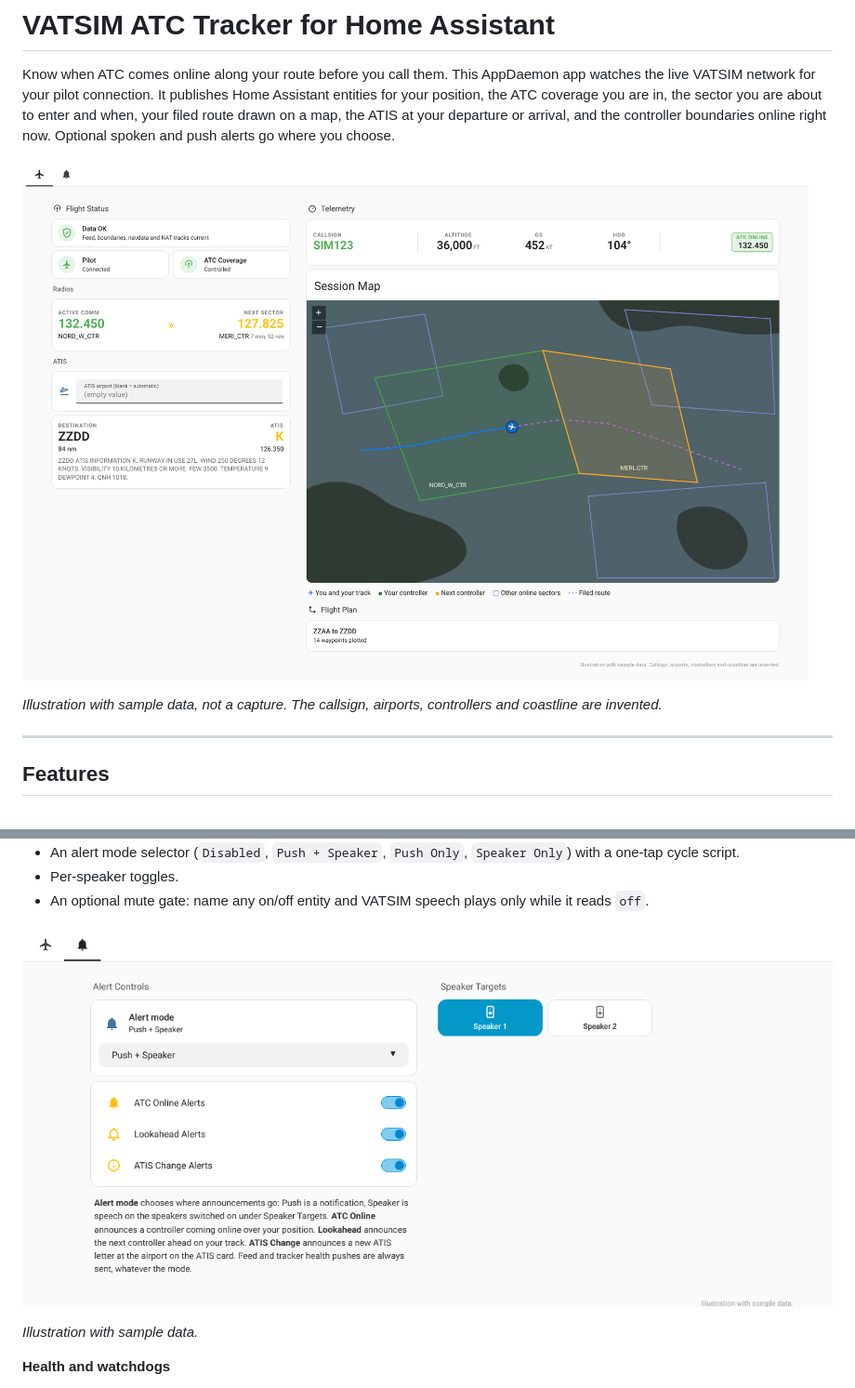
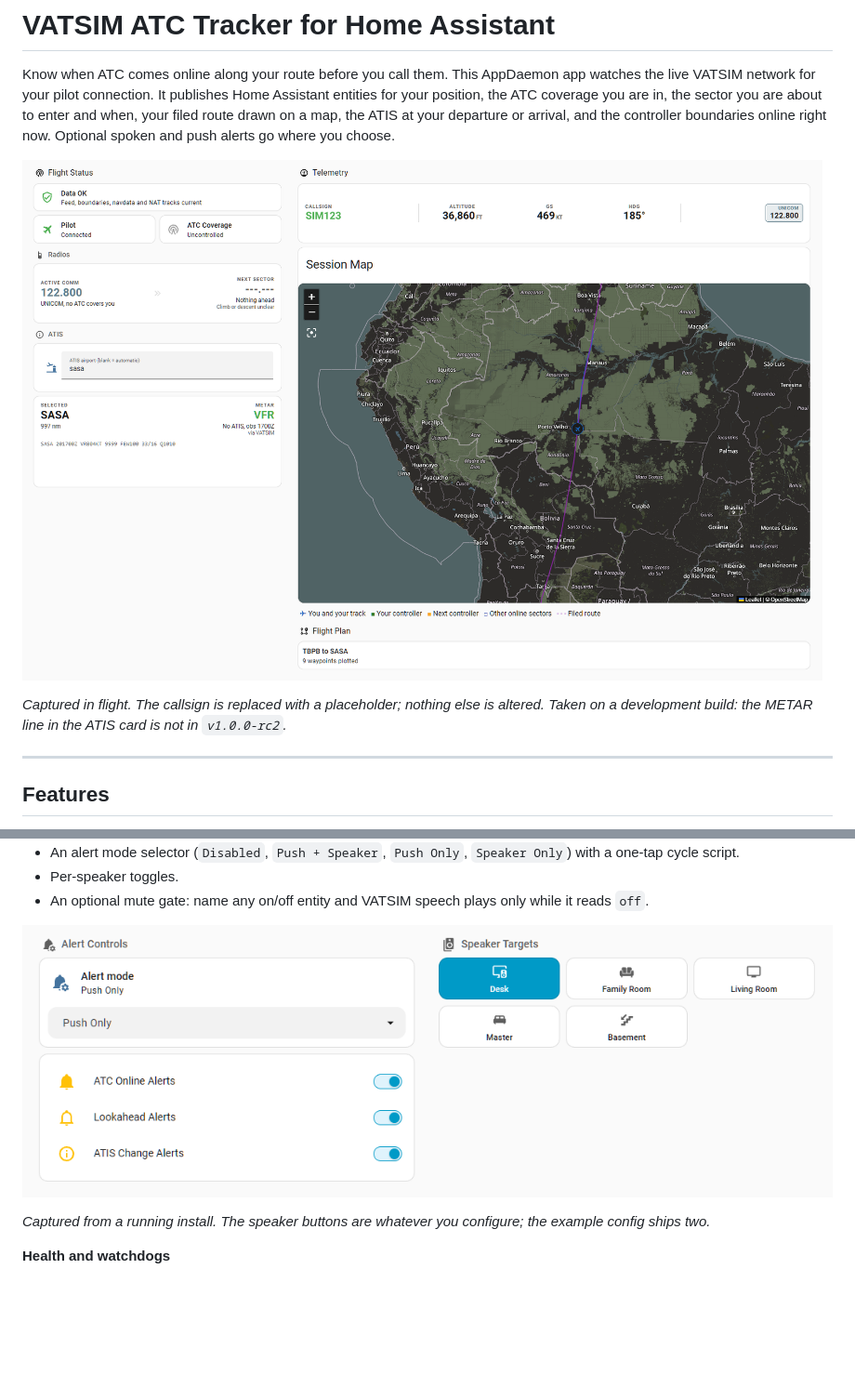
Before and after one commit to SavBuilds/vatsim_ha_tracker, a Markdown page: README.md, 2 parts joined by grey strips. Shown at 93% size. Rendered like a GitHub page; pictures changed too: docs/images/dashboard_alerts.png, docs/images/dashboard_main.png; blank space fills up the shorter version.

Commit message:
README: real screenshots; pii_scan: handle annotated tags

```diff
--- a/README.md
+++ b/README.md
@@ -4,7 +4,7 @@ Know when ATC comes online along your route before you call them. This AppDaemon
 
 ![Dashboard main view: flight status, radios, ATIS, telemetry and session map](docs/images/dashboard_main.png)
 
-*Illustration with sample data, not a capture. The callsign, airports, controllers and coastline are invented.*
+*Captured in flight. The callsign is replaced with a placeholder; nothing else is altered. Taken on a development build: the METAR line in the ATIS card is not in `v1.0.0-rc2`.*
 
 ---
 
@@ -45,7 +45,7 @@ Know when ATC comes online along your route before you call them. This AppDaemon
 
 ![Dashboard alerts view: alert mode, alert toggles and speaker targets](docs/images/dashboard_alerts.png)
 
-*Illustration with sample data.*
+*Captured from a running install. The speaker buttons are whatever you configure; the example config ships two.*
 
 **Health and watchdogs**
 - `sensor.vatsim_feed_health` reports feed age, boundary, navdata and NAT track status, the navdata AIRAC cycle and its expiry, and the last refresh errors.
```
Also changed, not shown: 2 other files.
